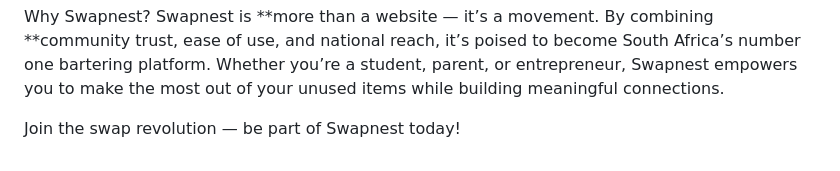
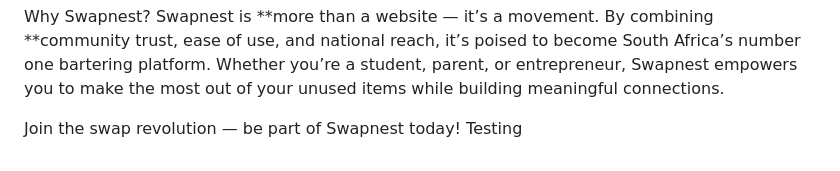
Before and after one commit to Makunike-Waishe/swapnest, a Markdown page: README.md, the part around the change. Rendered like a GitHub page.

Commit message:
Just testing

```diff
--- a/README.md
+++ b/README.md
@@ -74,3 +74,4 @@ Why Swapnest?
 Swapnest is **more than a website — it’s a movement. By combining **community trust, ease of use, and national reach, it’s poised to become South Africa’s number one bartering platform. Whether you’re a student, parent, or entrepreneur, Swapnest empowers you to make the most out of your unused items while building meaningful connections.
 
 Join the swap revolution — be part of Swapnest today!
+Testing
```
